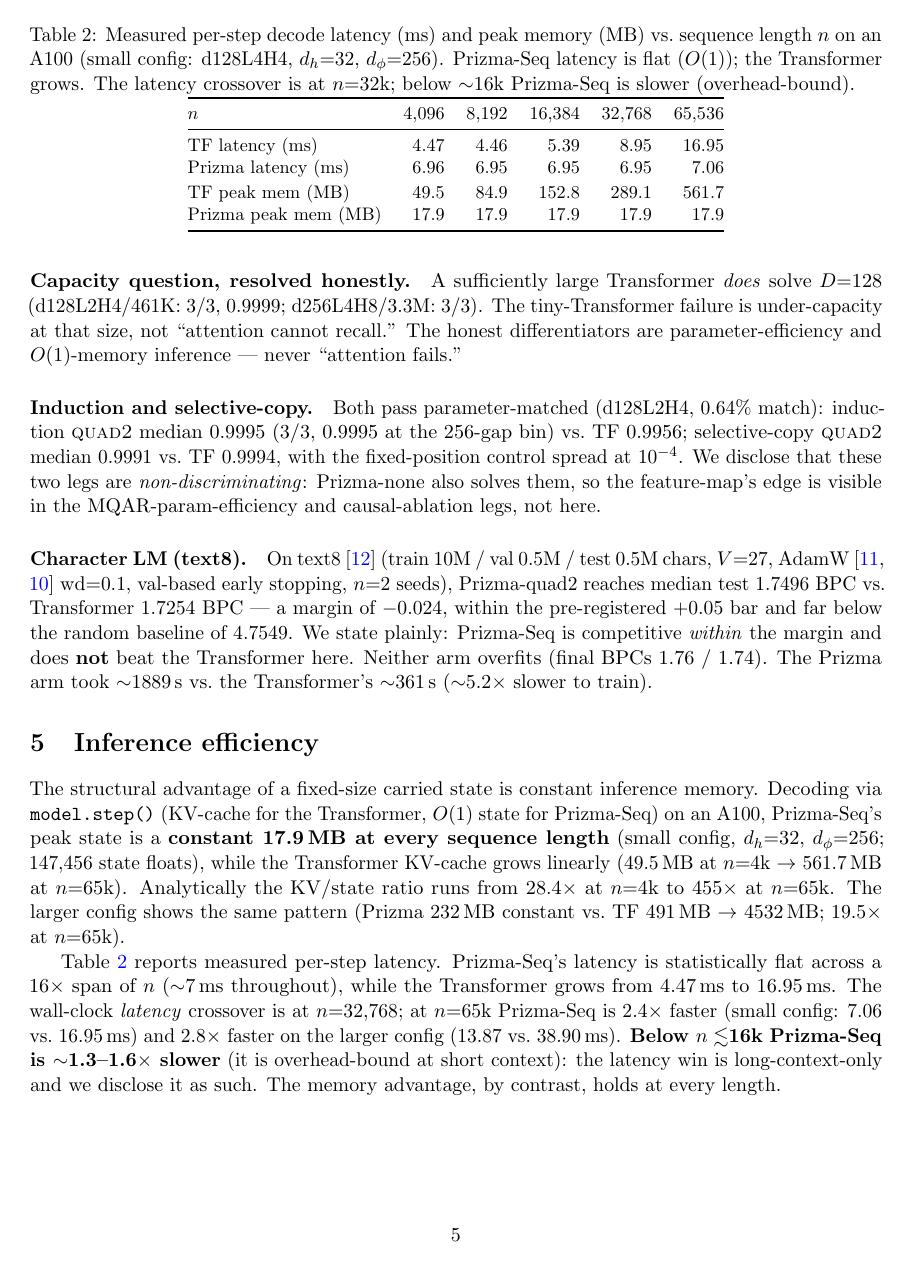
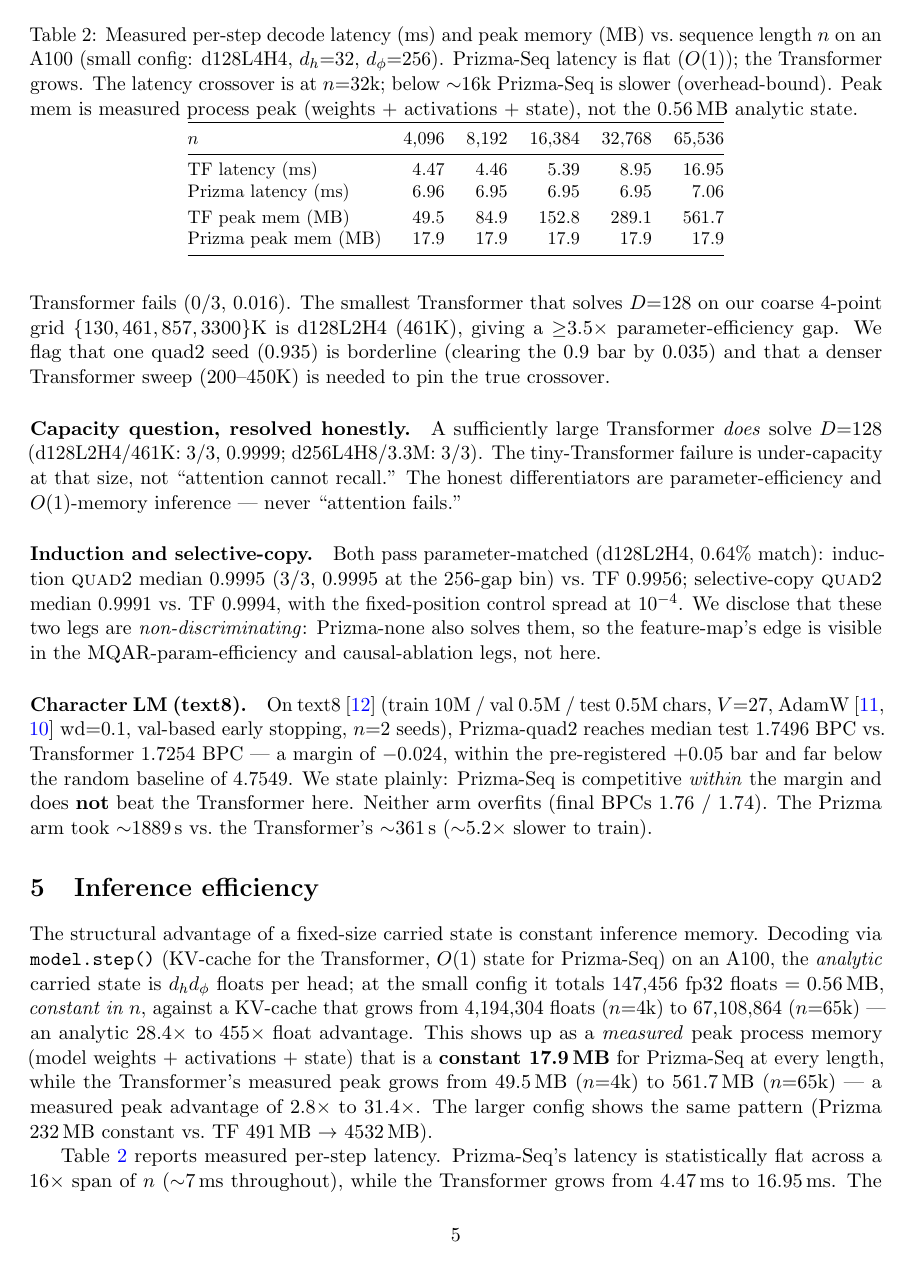
Before and after one commit to nazmiefearmutcu/Prizma, a LaTeX paper (paper/main.tex): page 5 of 9. Compiled offline with pdfLaTeX.

Commit message:
paper: separate analytic state (0.56MB / 28-455x) from measured peak (17.9MB / 2.8-31x)

```diff
--- a/paper/main.tex
+++ b/paper/main.tex
@@ -293,12 +296,15 @@ $\sim$1889\,s vs.\ the Transformer's $\sim$361\,s ($\sim$5.2$\times$ slower to t
 \label{sec:infer}
 
 The structural advantage of a fixed-size carried state is constant inference memory. Decoding via
-\texttt{model.step()} (KV-cache for the Transformer, $O(1)$ state for Prizma-Seq) on an A100,
-Prizma-Seq's peak state is a \textbf{constant 17.9\,MB at every sequence length} (small config,
-$\dhd{=}32$, $\dphi{=}256$; 147{,}456 state floats), while the Transformer KV-cache grows linearly
-(49.5\,MB at $n{=}4$k $\to$ 561.7\,MB at $n{=}65$k). Analytically the KV/state ratio runs from
-$28.4\times$ at $n{=}4$k to $455\times$ at $n{=}65$k. The larger config shows the same pattern
-(Prizma 232\,MB constant vs.\ TF 491\,MB $\to$ 4532\,MB; $19.5\times$ at $n{=}65$k).
+\texttt{model.step()} (KV-cache for the Transformer, $O(1)$ state for Prizma-Seq) on an A100, the
+\emph{analytic} carried state is $\dhd\dphi$ floats per head; at the small config it totals
+$147{,}456$ fp32 floats $=0.56$\,MB, \emph{constant in $n$}, against a KV-cache that grows from
+$4{,}194{,}304$ floats ($n{=}4$k) to $67{,}108{,}864$ ($n{=}65$k) --- an analytic $28.4\times$ to
+$455\times$ float advantage. This shows up as a \emph{measured} peak process memory (model weights
+$+$ activations $+$ state) that is a \textbf{constant 17.9\,MB} for Prizma-Seq at every length,
+while the Transformer's measured peak grows from 49.5\,MB ($n{=}4$k) to 561.7\,MB ($n{=}65$k) --- a
+measured peak advantage of $2.8\times$ to $31.4\times$. The larger config shows the same pattern
+(Prizma 232\,MB constant vs.\ TF 491\,MB $\to$ 4532\,MB).
 
 \begin{table}[t]
 \centering
@@ -306,7 +312,8 @@ $28.4\times$ at $n{=}4$k to $455\times$ at $n{=}65$k. The larger config shows th
 \caption{Measured per-step decode latency (ms) and peak memory (MB) vs.\ sequence length $n$ on an
 A100 (small config: d128L4H4, $\dhd{=}32$, $\dphi{=}256$). Prizma-Seq latency is flat ($O(1)$); the
 Transformer grows. The latency crossover is at $n{=}32$k; below $\sim$16k Prizma-Seq is slower
-(overhead-bound).}
+(overhead-bound). Peak mem is measured process peak (weights $+$ activations $+$ state), not the
+$0.56$\,MB analytic state.}
 \label{tab:latency}
 \begin{tabular}{@{}lrrrrr@{}}
 \toprule
```
Also changed, not shown: paper/main.tex (15 more changed lines).
